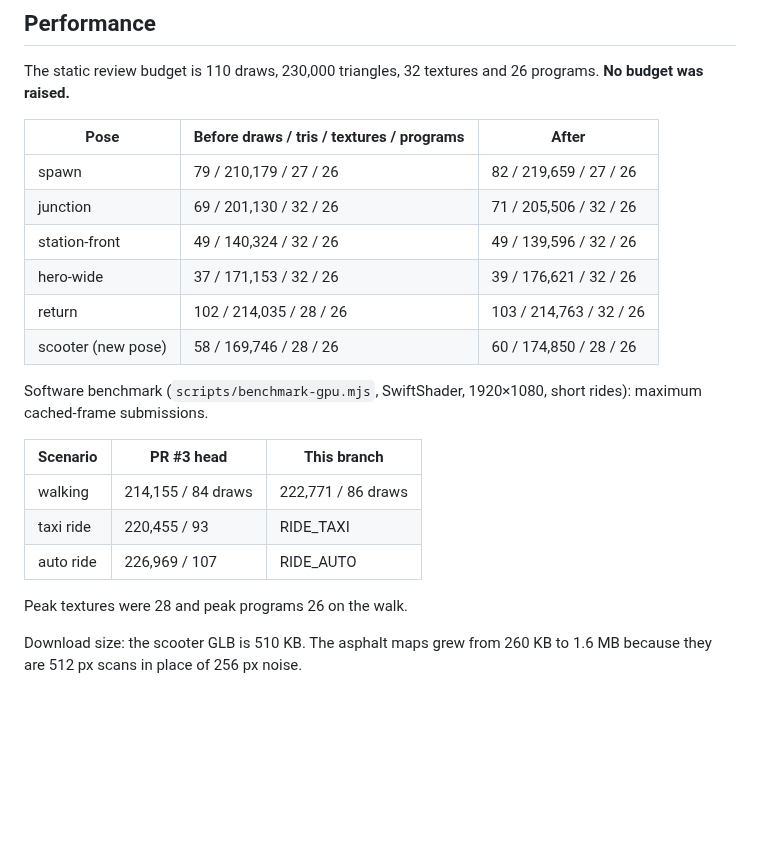
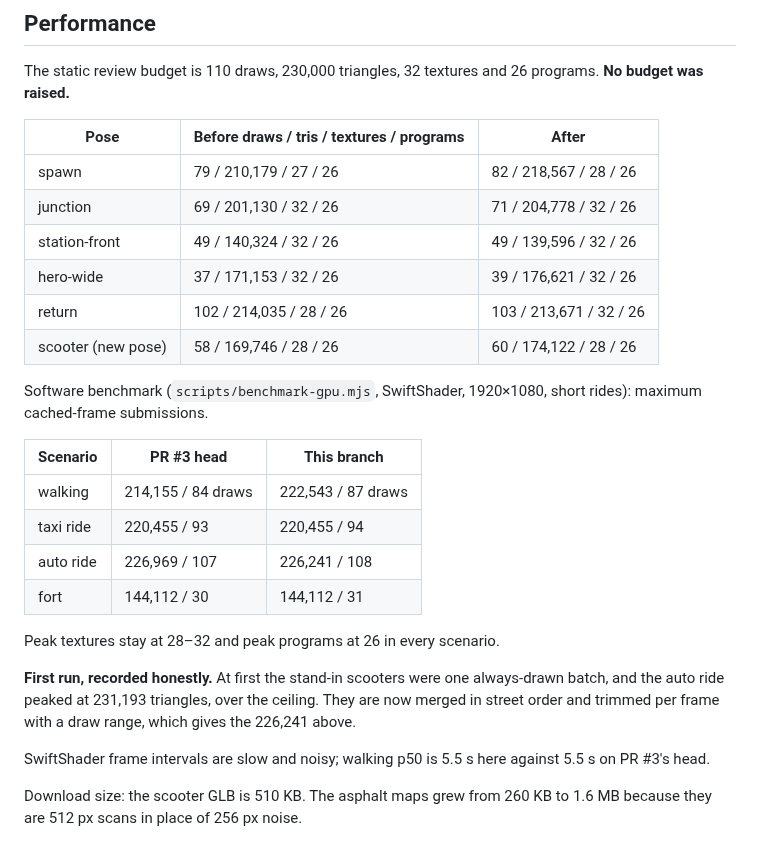
Before and after one commit to harshjha15335/Portfolio, a Markdown page: docs/STREET_ASSETS.md, the part around the change. Rendered like a GitHub page; blank space fills up the shorter version.

Commit message:
Trim distant stand-in scooters and record the assets-pass review
Stand-in scooters are merged in street order and trimmed per frame with a
draw range, bringing the auto ride back to 226,241 submitted triangles
(it reached 231,193 when they were one always-drawn batch). Adds matched
before/after captures and measurements to docs/STREET_ASSETS.md.

Co-Authored-By: Claude Opus 5.5 (1M context) <noreply@anthropic.com>
Claude-Session: https://claude.ai/code/session_016KSLsjFuPD3U746awAY5Zt

```diff
--- a/docs/STREET_ASSETS.md
+++ b/docs/STREET_ASSETS.md
@@ -62,22 +62,27 @@ The static review budget is 110 draws, 230,000 triangles, 32 textures and 26 pro
 
 | Pose | Before draws / tris / textures / programs | After |
 | --- | --- | --- |
-| spawn | 79 / 210,179 / 27 / 26 | 82 / 219,659 / 27 / 26 |
-| junction | 69 / 201,130 / 32 / 26 | 71 / 205,506 / 32 / 26 |
+| spawn | 79 / 210,179 / 27 / 26 | 82 / 218,567 / 28 / 26 |
+| junction | 69 / 201,130 / 32 / 26 | 71 / 204,778 / 32 / 26 |
 | station-front | 49 / 140,324 / 32 / 26 | 49 / 139,596 / 32 / 26 |
 | hero-wide | 37 / 171,153 / 32 / 26 | 39 / 176,621 / 32 / 26 |
-| return | 102 / 214,035 / 28 / 26 | 103 / 214,763 / 32 / 26 |
-| scooter (new pose) | 58 / 169,746 / 28 / 26 | 60 / 174,850 / 28 / 26 |
+| return | 102 / 214,035 / 28 / 26 | 103 / 213,671 / 32 / 26 |
+| scooter (new pose) | 58 / 169,746 / 28 / 26 | 60 / 174,122 / 28 / 26 |
 
 Software benchmark (`scripts/benchmark-gpu.mjs`, SwiftShader, 1920×1080, short rides): maximum cached-frame submissions.
 
 | Scenario | PR #3 head | This branch |
 | --- | --- | --- |
-| walking | 214,155 / 84 draws | 222,771 / 86 draws |
-| taxi ride | 220,455 / 93 | RIDE_TAXI |
-| auto ride | 226,969 / 107 | RIDE_AUTO |
+| walking | 214,155 / 84 draws | 222,543 / 87 draws |
+| taxi ride | 220,455 / 93 | 220,455 / 94 |
+| auto ride | 226,969 / 107 | 226,241 / 108 |
+| fort | 144,112 / 30 | 144,112 / 31 |
 
-Peak textures were 28 and peak programs 26 on the walk.
+Peak textures stay at 28–32 and peak programs at 26 in every scenario.
+
+**First run, recorded honestly.** At first the stand-in scooters were one always-drawn batch, and the auto ride peaked at 231,193 triangles, over the ceiling. They are now merged in street order and trimmed per frame with a draw range, which gives the 226,241 above.
+
+SwiftShader frame intervals are slow and noisy; walking p50 is 5.5 s here against 5.5 s on PR #3's head.
 
 Download size: the scooter GLB is 510 KB. The asphalt maps grew from 260 KB to 1.6 MB because they are 512 px scans in place of 256 px noise.
 
```
Also changed, not shown: docs/screenshots/street-assets/compare-junction.jpg (added), docs/screenshots/street-assets/compare-scooter.jpg (added), docs/screenshots/street-assets/compare-spawn.jpg (added).
